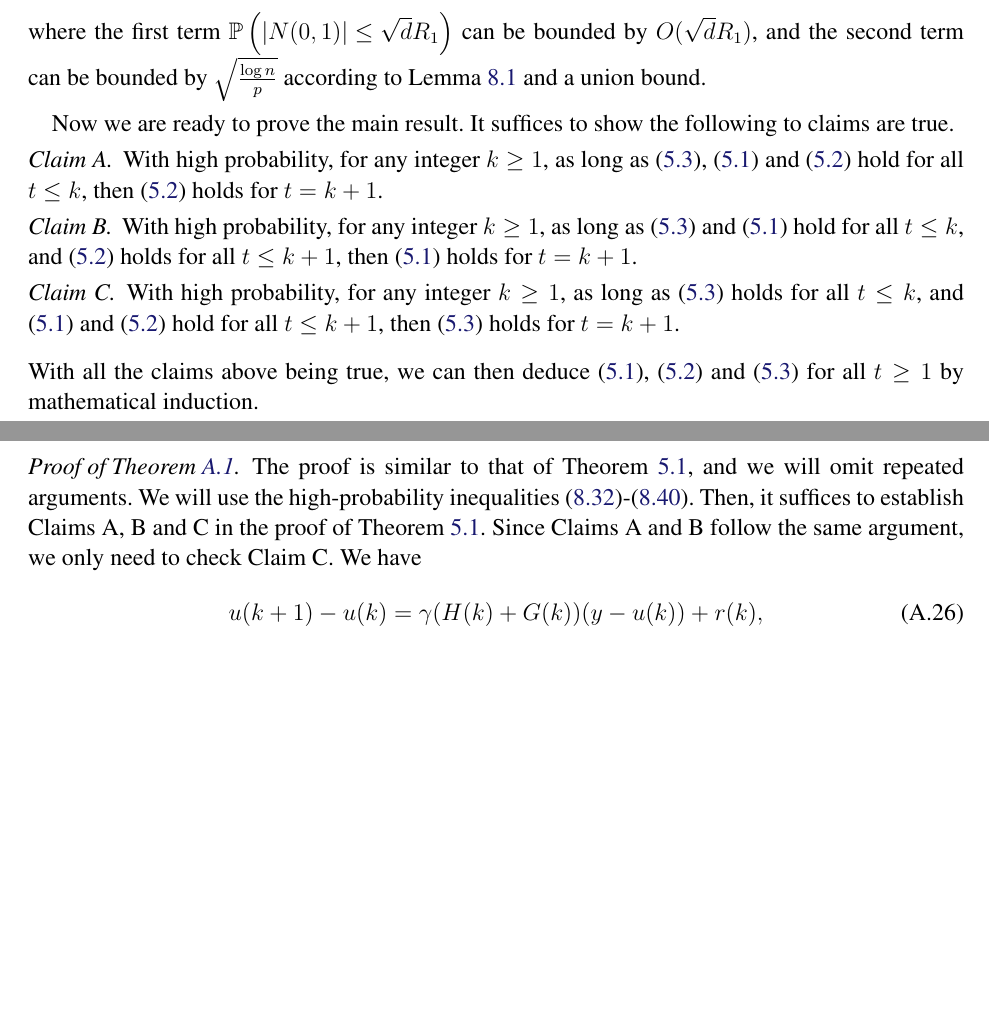
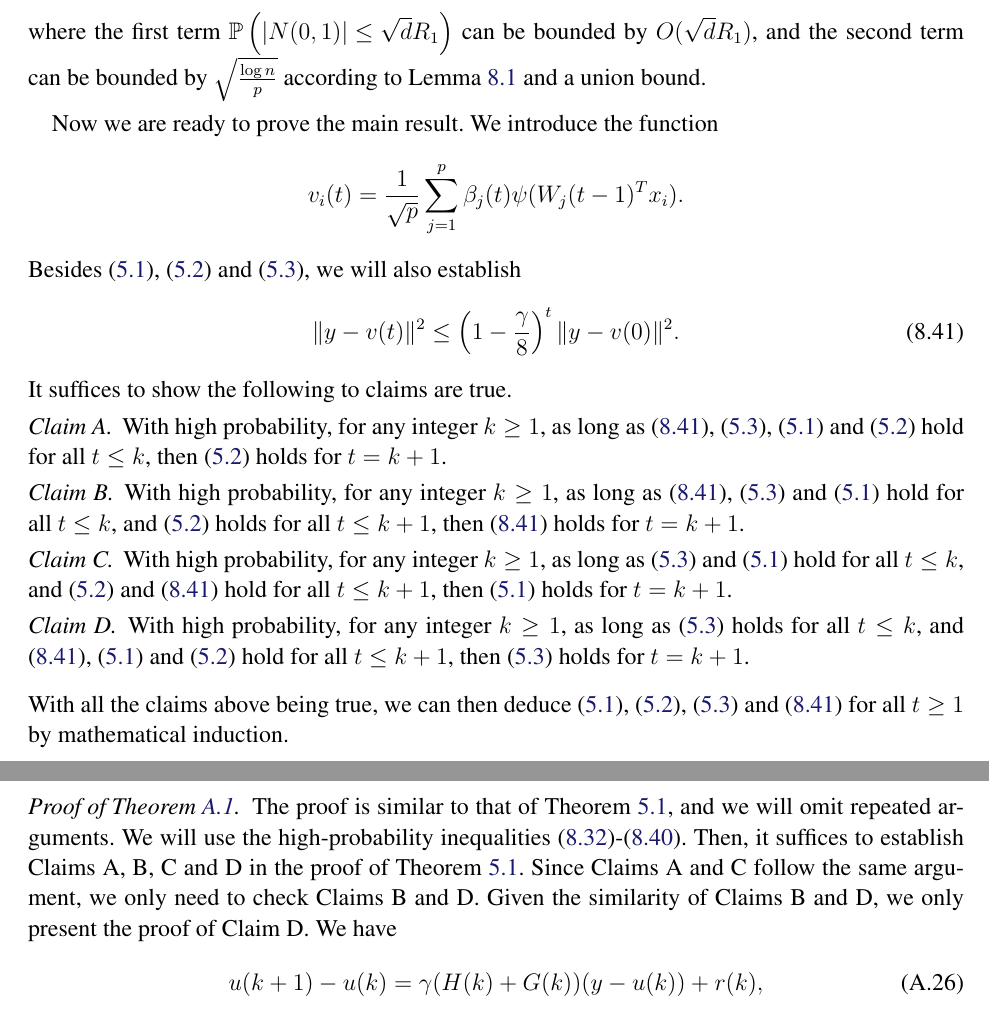
Before and after one commit to jdlafferty/repair, a LaTeX document (paper/repair.tex, which reads paper/appendix.tex, paper/proof.tex): two parts of pages 36 and 54 of 59, joined at a grey line, cut so that both start at the same text, the shorter picture padded with empty space. Compiled offline with pdfLaTeX.

Commit message:
fixed an error in the proof
fixed an error in the proof of Theorem 5.1

```diff
--- a/paper/appendix.tex
+++ b/paper/appendix.tex
@@ -323,7 +323,7 @@ The last conclusion (\ref{eq:spectrum-H-bound}) follows a similar argument used
 
 Now we are ready to prove Theorem \ref{thm:nn-grad}.
 \begin{proof}[Proof of Theorem \ref{thm:nn-grad}]
-The proof is similar to that of Theorem \ref{thm:nn-grad-relu}, and we will omit repeated arguments. We will use the high-probability inequalities (\ref{eq:r1e1})-(\ref{eq:r1e9}). Then, it suffices to establish Claims A, B and C in the proof of Theorem \ref{thm:nn-grad-relu}. Since Claims A and B follow the same argument, we only need to check Claim C. We have
+The proof is similar to that of Theorem \ref{thm:nn-grad-relu}, and we will omit repeated arguments. We will use the high-probability inequalities (\ref{eq:r1e1})-(\ref{eq:r1e9}). Then, it suffices to establish Claims A, B, C and D in the proof of Theorem \ref{thm:nn-grad-relu}. Since Claims A and C follow the same argument, we only need to check Claims B and D. Given the similarity of Claims B and D, we only present the proof of Claim D. We have
 \begin{equation}
 u(k+1)-u(k)=\gamma(H(k)+G(k))(y-u(k))+r(k), \label{eq:iter-u-arctan}
 \end{equation}
--- a/paper/proof.tex
+++ b/paper/proof.tex
@@ -567,17 +567,26 @@ The bound (\ref{eq:r1e1}) is a consequence of a standard Gaussian tail inequalit
 \end{eqnarray*}
 where the first term $\mathbb{P}\left(|N(0,1)|\leq \sqrt{d}R_1\right)$ can be bounded by $O(\sqrt{d}R_1)$, and the second term can be bounded by $\sqrt{\frac{\log n}{p}}$ according to Lemma \ref{lem:hoeffding} and a union bound.
 
-Now we are ready to prove the main result. It suffices to show the following to claims are true.
+Now we are ready to prove the main result. We introduce the function
+$$v_i(t)=\frac{1}{\sqrt{p}}\sum_{j=1}^p\beta_j(t)\psi(W_j(t-1)^Tx_i).$$
+Besides (\ref{eq:iter-parameter-relu}), (\ref{eq:iter-parameter-beta-relu}) and (\ref{eq:iter-function-relu}), we will also establish
+\begin{equation}
+\|y-v(t)\|^2 \leq \left(1-\frac{\gamma}{8}\right)^t\|y-v(0)\|^2. \label{eq:v-seq}
+\end{equation}
+It suffices to show the following to claims are true.
 \begin{thm1}
-With high probability, for any integer $k\geq 1$, as long as (\ref{eq:iter-function-relu}), (\ref{eq:iter-parameter-relu}) and (\ref{eq:iter-parameter-beta-relu}) hold for all $t\leq k$, then (\ref{eq:iter-parameter-beta-relu}) holds for $t=k+1$.
+With high probability, for any integer $k\geq 1$, as long as (\ref{eq:v-seq}), (\ref{eq:iter-function-relu}), (\ref{eq:iter-parameter-relu}) and (\ref{eq:iter-parameter-beta-relu}) hold for all $t\leq k$, then (\ref{eq:iter-parameter-beta-relu}) holds for $t=k+1$.
 \end{thm1}
 \begin{thm2}
-With high probability, for any integer $k\geq 1$, as long as (\ref{eq:iter-function-relu}) and (\ref{eq:iter-parameter-relu}) hold for all $t\leq k$, and (\ref{eq:iter-parameter-beta-relu}) holds for all $t\leq k+1$, then (\ref{eq:iter-parameter-relu}) holds for $t=k+1$.
+With high probability, for any integer $k\geq 1$, as long as (\ref{eq:v-seq}), (\ref{eq:iter-function-relu}) and (\ref{eq:iter-parameter-relu}) hold for all $t\leq k$, and (\ref{eq:iter-parameter-beta-relu}) holds for all $t\leq k+1$, then (\ref{eq:v-seq}) holds for $t=k+1$.
 \end{thm2}
 \begin{thm3}
-With high probability, for any integer $k\geq 1$, as long as (\ref{eq:iter-function-relu}) holds for all $t\leq k$, and (\ref{eq:iter-parameter-relu}) and (\ref{eq:iter-parameter-beta-relu}) hold for all $t\leq k+1$, then (\ref{eq:iter-function-relu}) holds for $t=k+1$.
+With high probability, for any integer $k\geq 1$, as long as (\ref{eq:iter-function-relu}) and (\ref{eq:iter-parameter-relu}) hold for all $t\leq k$, and (\ref{eq:iter-parameter-beta-relu}) and (\ref{eq:v-seq}) hold for all $t\leq k+1$, then (\ref{eq:iter-parameter-relu}) holds for $t=k+1$.
 \end{thm3}
-\noindent With all the claims above being true, we can then deduce (\ref{eq:iter-parameter-relu}), (\ref{eq:iter-parameter-beta-relu}) and (\ref{eq:iter-function-relu}) for all $t\geq 1$ by mathematical induction.
+\begin{thm4}
+With high probability, for any integer $k\geq 1$, as long as (\ref{eq:iter-function-relu}) holds for all $t\leq k$, and (\ref{eq:v-seq}), (\ref{eq:iter-parameter-relu}) and (\ref{eq:iter-parameter-beta-relu}) hold for all $t\leq k+1$, then (\ref{eq:iter-function-relu}) holds for $t=k+1$.
+\end{thm4}
+\noindent With all the claims above being true, we can then deduce (\ref{eq:iter-parameter-relu}), (\ref{eq:iter-parameter-beta-relu}), (\ref{eq:iter-function-relu}) and (\ref{eq:v-seq}) for all $t\geq 1$ by mathematical induction.
 
 \paragraph{Proof of Claim A.}
 By triangle inequality and the gradient formula,
--- a/paper/repair.tex
+++ b/paper/repair.tex
@@ -40,6 +40,7 @@
 \newtheorem*{thm1}{Claim A}
 \newtheorem*{thm2}{Claim B}
 \newtheorem*{thm3}{Claim C}
+\newtheorem*{thm4}{Claim D}
 \def\conditionA{Condition $A$}
 \def\conditionAp{Condition $\tilde A$}
 \def\conditionB{Condition $B$}
```
Also changed, not shown: paper/appendix.tex (12 more changed lines), paper/proof.tex (17 more changed lines).
